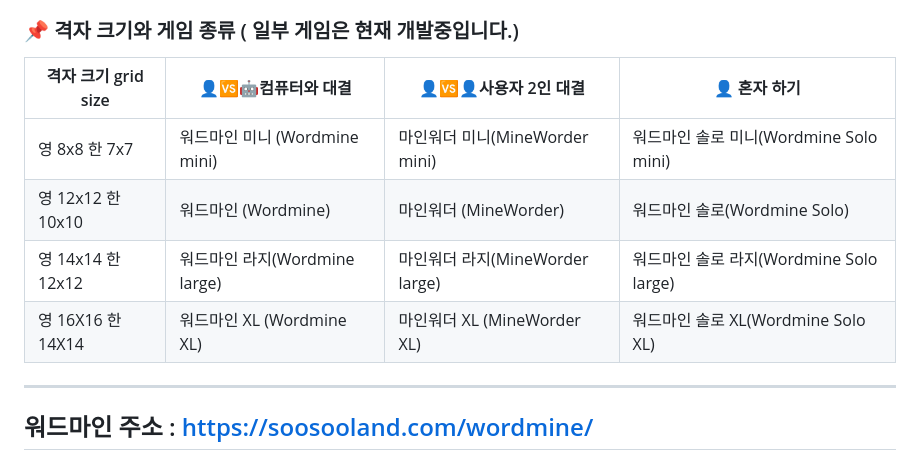
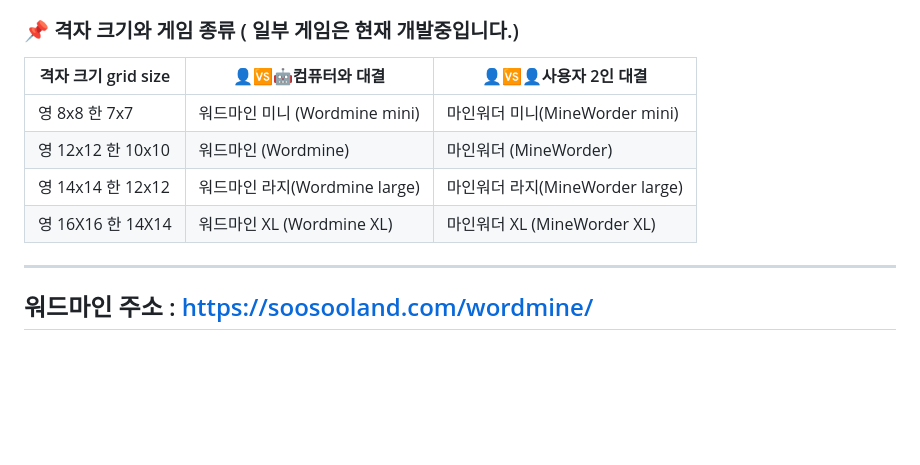
Before and after one commit to soosoohan/wordmine, a Markdown page: README.md, the part around the change. Drawn GitHub-style; blank space fills up the shorter version.

```diff
--- a/README.md
+++ b/README.md
@@ -53,12 +53,13 @@ We plan to develop games with more diverse topics and in various languages such
 
 ### 📌 격자 크기와 게임 종류 ( 일부 게임은 현재 개발중입니다.)
 
-| 격자 크기  grid size     | 👤🆚🤖컴퓨터와 대결   | 👤🆚👤사용자 2인 대결 |👤 혼자 하기 |
-|------------------|--------------|----------------|------|
-|영 8x8 한 7x7  | 워드마인 미니 (Wordmine mini)        | 마인워더 미니(MineWorder mini)    | 워드마인 솔로 미니(Wordmine Solo mini) |
-|영 12x12 한 10x10    | 워드마인 (Wordmine)   | 마인워더 (MineWorder)    | 워드마인 솔로(Wordmine Solo)|
-|영 14x14 한 12x12    | 워드마인 라지(Wordmine large)    | 마인워더 라지(MineWorder large)   |워드마인 솔로 라지(Wordmine Solo large)|
-|영 16X16 한 14X14 | 워드마인 XL (Wordmine XL) |마인워더 XL (MineWorder XL) |워드마인 솔로 XL(Wordmine Solo XL)|
+| 격자 크기  grid size  | 👤🆚🤖컴퓨터와 대결   | 👤🆚👤사용자 2인 대결 |
+|------------------|--------------|----------------|
+|영 8x8 한 7x7  | 워드마인 미니 (Wordmine mini)        | 마인워더 미니(MineWorder mini)    |
+|영 12x12 한 10x10    | 워드마인 (Wordmine)   | 마인워더 (MineWorder)    |
+|영 14x14 한 12x12    | 워드마인 라지(Wordmine large)    | 마인워더 라지(MineWorder large)   |
+|영 16X16 한 14X14 | 워드마인 XL (Wordmine XL) |마인워더 XL (MineWorder XL) |
+
 ---
 
 ## 워드마인 주소 : https://soosooland.com/wordmine/
```
